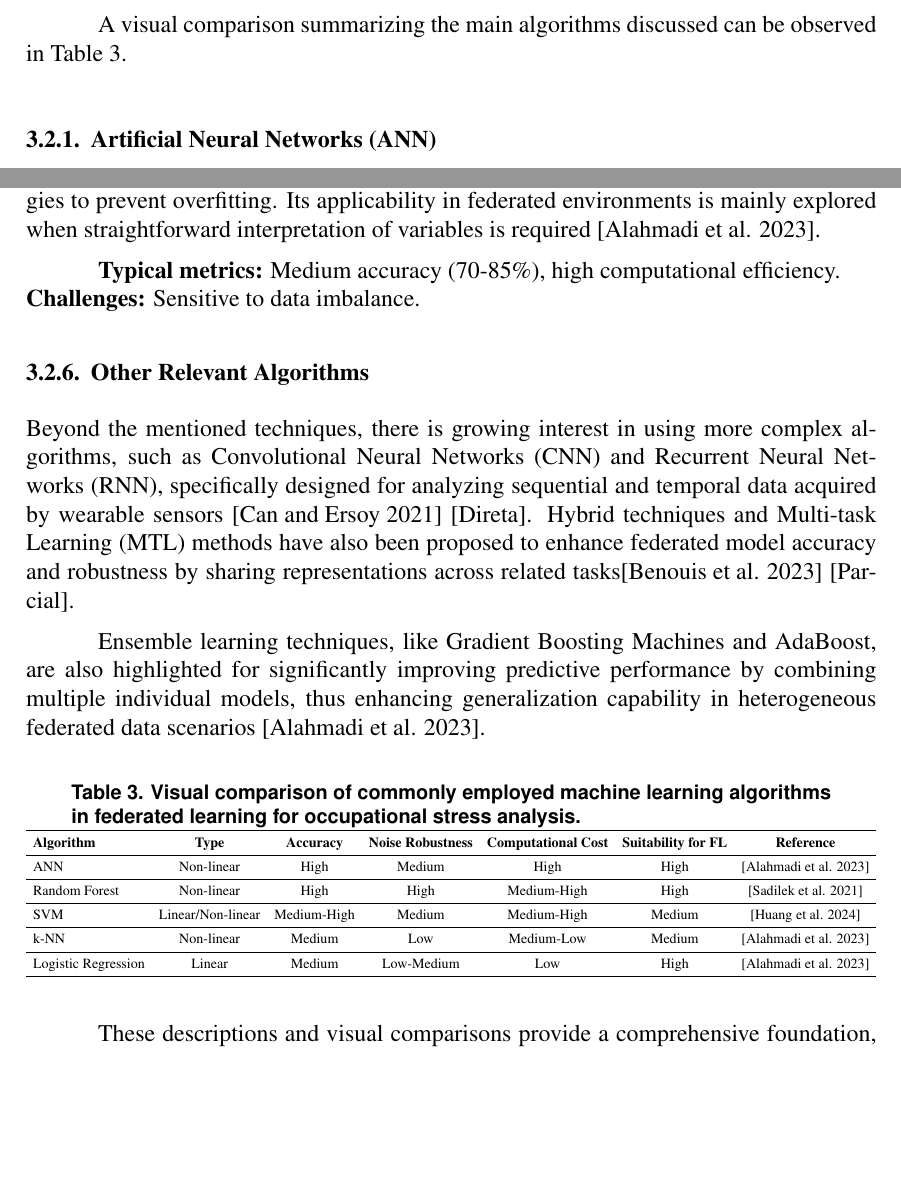
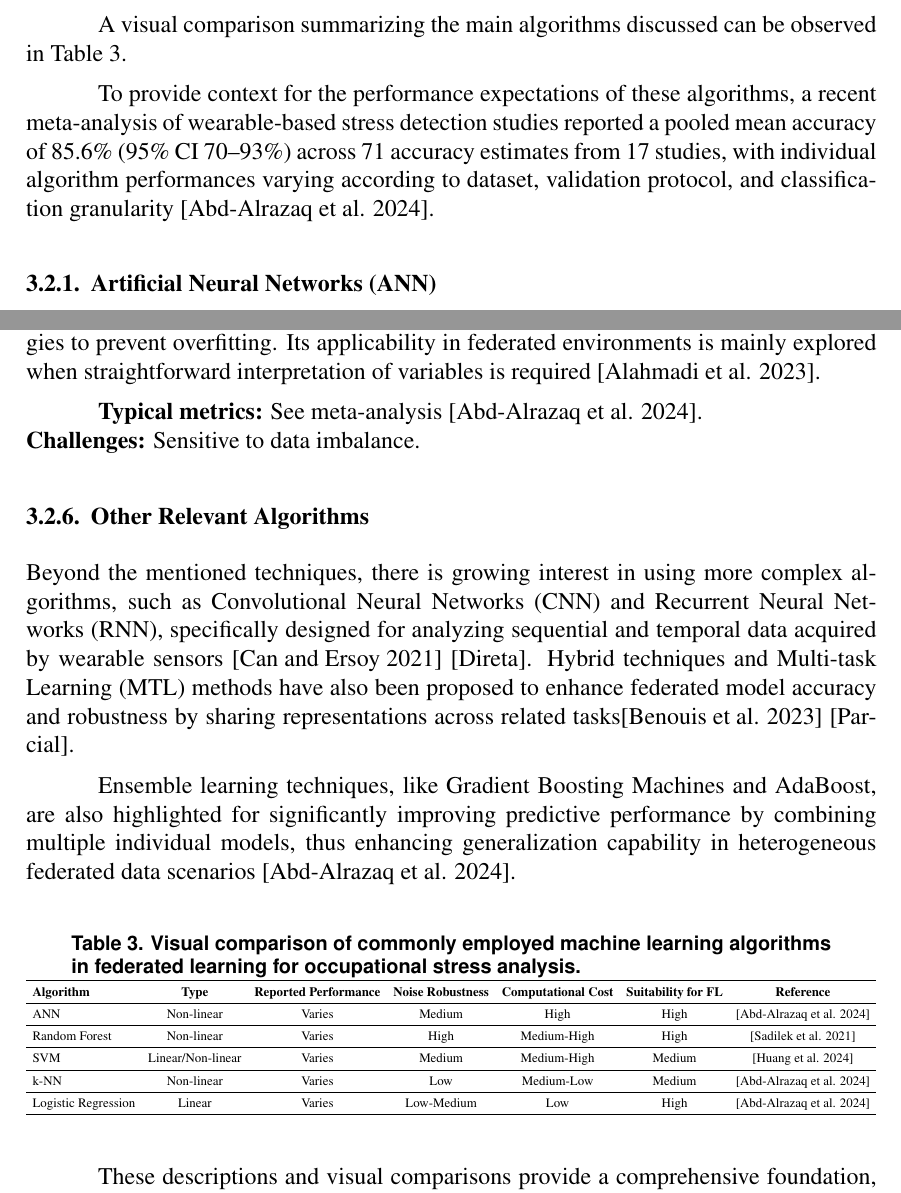
Before and after one commit to rodrigomarchiolli/Fedetared_TCC_Latex, a LaTeX paper (main.tex): two parts of pages 8 and 10 of 40, joined at a grey line, cut so that both start at the same text, the shorter picture padded with empty space. Compiled offline with pdfLaTeX.

Commit message:
fix: substitui ranges de métricas não-substanciados por referência à meta-análise JMIR
- Adicionado parágrafo contextual citando Abd-Alrazaq et al. (2024):
  pooled mean accuracy 85.6% (95% CI 70-93%) em detecção de estresse
- Removidos ranges numéricos inventados ('85-95%', '80-93%', etc.)
  de todos os 5 algoritmos (ANN, RF, SVM, k-NN, LR)
- Tabela: coluna 'Accuracy' → 'Reported Performance', valores 'Varies'
- Citações do Alahmadi podadas (só onde o artigo realmente contribui)
- Ensemble learning citation corrigida para a meta-análise
- Bugfix: missing '}' no tomer_gafni_ff1f0d6e no .bib

```diff
--- a/main.tex
+++ b/main.tex
@@ -236,3 +236,4 @@ Among the most employed algorithms are \textit{Artificial Neural Networks (ANN)}
 
 A visual comparison summarizing the main algorithms discussed can be observed in Table~\ref{tab:algorithms_comparison}.
 
+To provide context for the performance expectations of these algorithms, a recent meta-analysis of wearable-based stress detection studies reported a pooled mean accuracy of 85.6\% (95\% CI 70--93\%) across 71 accuracy estimates from 17 studies, with individual algorithm performances varying according to dataset, validation protocol, and classification granularity \cite{alaa_abd-alrazaq_e52622}.
@@ -268,14 +270,14 @@ The k-NN algorithm is a simple yet effective method that classifies new data poi
 
 Logistic Regression is a classic method for binary classification problems, modeling the probability that a data point belongs to a class based on explanatory variables. In FL, its primary advantage is simplicity, fast training, and low computational requirement, aspects that facilitate deployment on distributed devices. Nevertheless, it is sensitive to data balance and representativeness, demanding careful parameter tuning and additional strategies to prevent overfitting. Its applicability in federated environments is mainly explored when straightforward interpretation of variables is required \cite{abdulrahman_alahmadi_32bc288c}.
 
-\textbf{Typical metrics:} Medium accuracy (70-85\%), high computational efficiency.\\
+\textbf{Typical metrics:} See meta-analysis \cite{alaa_abd-alrazaq_e52622}.\\
 \textbf{Challenges:} Sensitive to data imbalance.
 
 \subsubsection{Other Relevant Algorithms}
 
 Beyond the mentioned techniques, there is growing interest in using more complex algorithms, such as Convolutional Neural Networks (CNN) and Recurrent Neural Networks (RNN), specifically designed for analyzing sequential and temporal data acquired by wearable sensors \cite{yekta_said_can_3e1184b6} [Direta]. Hybrid techniques and Multi-task Learning (MTL) methods have also been proposed to enhance federated model accuracy and robustness by sharing representations across related tasks\cite{mohamed_benouis_35501772} [Parcial].
 
-Ensemble learning techniques, like Gradient Boosting Machines and AdaBoost, are also highlighted for significantly improving predictive performance by combining multiple individual models, thus enhancing generalization capability in heterogeneous federated data scenarios \cite{abdulrahman_alahmadi_32bc288c}.
+Ensemble learning techniques, like Gradient Boosting Machines and AdaBoost, are also highlighted for significantly improving predictive performance by combining multiple individual models, thus enhancing generalization capability in heterogeneous federated data scenarios \cite{alaa_abd-alrazaq_e52622}.
 
 \begin{table}[H]
 \centering
@@ -284,12 +286,12 @@ Ensemble learning techniques, like Gradient Boosting Machines and AdaBoost, are
 \resizebox{\textwidth}{!}{%
 \begin{tabular}{lccccccl}
 \toprule
-\textbf{Algorithm} & \textbf{Type} & \textbf{Accuracy} & \textbf{Noise Robustness} & \textbf{Computational Cost} & \textbf{Suitability for FL} & \textbf{Reference} \\ \midrule
-ANN                & Non-linear    & High              & Medium                    & High                        & High                        & \cite{abdulrahman_alahmadi_32bc288c} \\ \midrule
-Random Forest      & Non-linear    & High              & High                      & Medium-High                 & High                        & \cite{adam_sadilek_c59c73f4} \\ \midrule
-SVM                & Linear/Non-linear & Medium-High   & Medium                    & Medium-High                 & Medium                      & \cite{hao_huang_8976046f} \\ \midrule
-k-NN               & Non-linear    & Medium            & Low                       & Medium-Low                  & Medium                      & \cite{abdulrahman_alahmadi_32bc288c} \\ \midrule
-Logistic Regression & Linear       & Medium            & Low-Medium                & Low                         & High                        & \cite{abdulrahman_alahmadi_32bc288c} \\
+\textbf{Algorithm} & \textbf{Type} & \textbf{Reported Performance} & \textbf{Noise Robustness} & \textbf{Computational Cost} & \textbf{Suitability for FL} & \textbf{Reference} \\ \midrule
+ANN                & Non-linear    & Varies             & Medium                    & High                        & High                        & \cite{alaa_abd-alrazaq_e52622} \\ \midrule
+Random Forest      & Non-linear    & Varies             & High                      & Medium-High                 & High                        & \cite{adam_sadilek_c59c73f4} \\ \midrule
+SVM                & Linear/Non-linear & Varies            & Medium                    & Medium-High                 & Medium                      & \cite{hao_huang_8976046f} \\ \midrule
+k-NN               & Non-linear    & Varies             & Low                       & Medium-Low                  & Medium                      & \cite{alaa_abd-alrazaq_e52622} \\ \midrule
+Logistic Regression & Linear       & Varies             & Low-Medium                & Low                         & High                        & \cite{alaa_abd-alrazaq_e52622} \\
 \bottomrule
 \end{tabular}%
 }
```
Also changed, not shown: sbc-template.bib (+14 -0 lines), main.tex (11 more changed lines).
